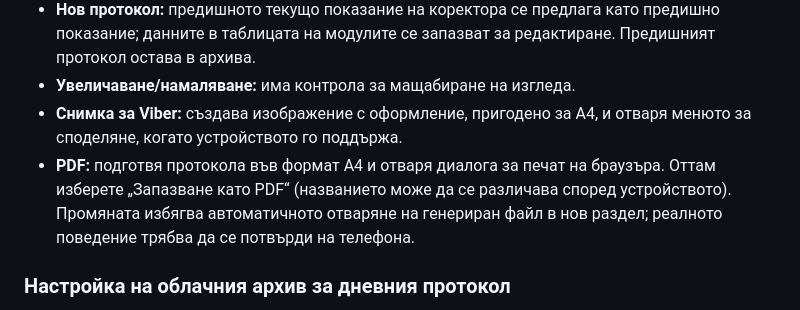
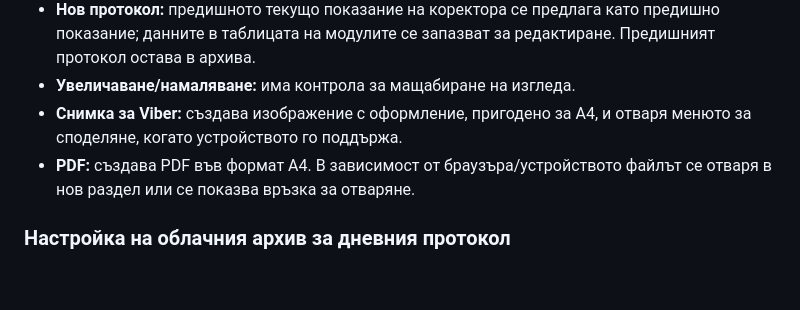
Before and after one commit to dimitar0811/gazovi-protokoli, a Markdown page: README.md, the part around the change. GitHub-like rendering; blank space fills up the shorter version.

Commit message:
Revert unrelated daily protocol PDF documentation change

```diff
--- a/README.md
+++ b/README.md
@@ -61,7 +61,7 @@
 - **Нов протокол:** предишното текущо показание на коректора се предлага като предишно показание; данните в таблицата на модулите се запазват за редактиране. Предишният протокол остава в архива.
 - **Увеличаване/намаляване:** има контрола за мащабиране на изгледа.
 - **Снимка за Viber:** създава изображение с оформление, пригодено за A4, и отваря менюто за споделяне, когато устройството го поддържа.
-- **PDF:** подготвя протокола във формат A4 и отваря диалога за печат на браузъра. Оттам изберете „Запазване като PDF“ (названието може да се различава според устройството). Промяната избягва автоматичното отваряне на генериран файл в нов раздел; реалното поведение трябва да се потвърди на телефона.
+- **PDF:** създава PDF във формат A4. В зависимост от браузъра/устройството файлът се отваря в нов раздел или се показва връзка за отваряне.
 
 ### Настройка на облачния архив за дневния протокол
 
```
